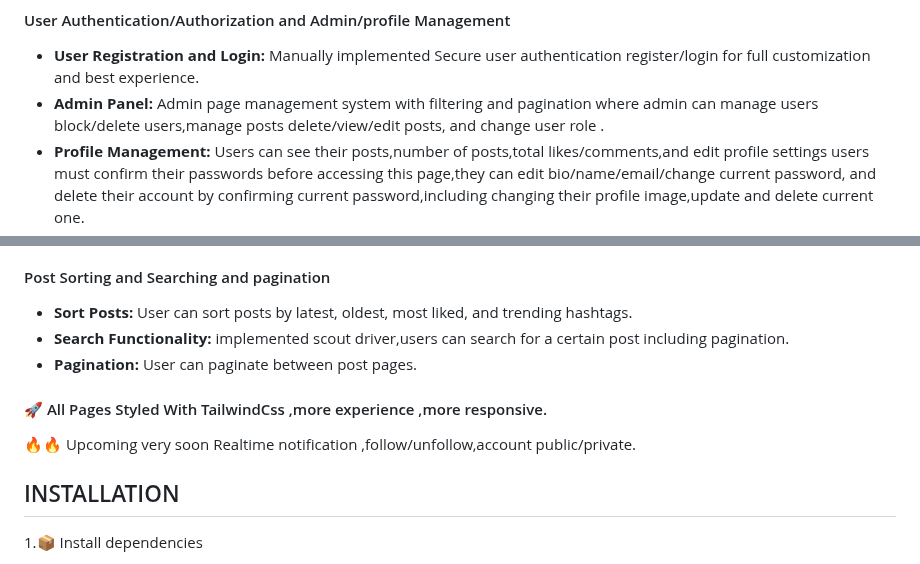
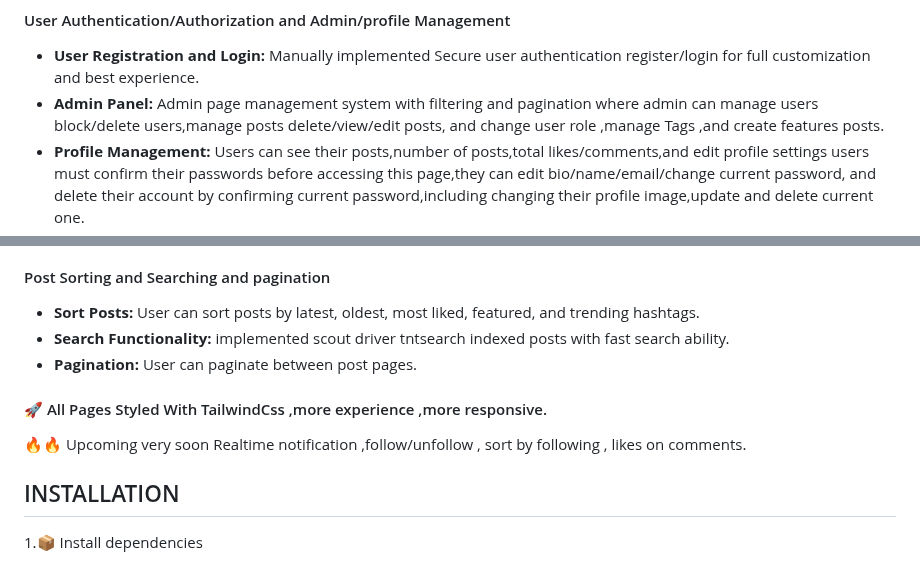
Before and after one commit to ibrahimjml/Laravel-tailwind-blog, a Markdown page: README.md, 2 parts joined by grey strips. GitHub-like rendering.

```diff
--- a/README.md
+++ b/README.md
@@ -27,7 +27,7 @@
 
 #### User Authentication/Authorization and Admin/profile Management
 - **User Registration and Login:** Manually implemented Secure user authentication register/login for full customization and best experience.
-- **Admin Panel:** Admin page management system with filtering and pagination where admin can manage users block/delete users,manage posts delete/view/edit posts, and change user role .
+- **Admin Panel:** Admin page management system with filtering and pagination where admin can manage users block/delete users,manage posts delete/view/edit posts, and change user role ,manage Tags ,and create features posts.
 - **Profile Management:** Users can see their posts,number of posts,total likes/comments,and edit profile settings users must confirm their passwords before accessing this page,they can edit bio/name/email/change current password, and delete their account by confirming current password,including changing their profile image,update and delete current one.
 - **Password Management:** Users can change their passwords and reset them if forgotten.
 - **Email Verification:** User must verfied his email berfore making any action.
@@ -47,12 +47,12 @@
 - **Delete Comments/Replies:** Users can delete their own comments and replies.
 
 #### Post Sorting and Searching and pagination
-- **Sort Posts:** User can sort posts by latest, oldest, most liked, and trending hashtags.
-- **Search Functionality:** implemented scout driver,users can search for a certain post including pagination.
+- **Sort Posts:** User can sort posts by latest, oldest, most liked, featured, and trending hashtags.
+- **Search Functionality:** implemented scout driver tntsearch indexed posts with fast search ability.
 - **Pagination:** User can paginate between post pages.
 
 #### 🚀 All Pages Styled With TailwindCss ,more experience ,more responsive.
-🔥🔥 Upcoming very soon Realtime notification ,follow/unfollow,account public/private.
+🔥🔥 Upcoming very soon Realtime notification ,follow/unfollow , sort by following , likes on comments.
 
 ## INSTALLATION
 1.📦 Install dependencies
```
